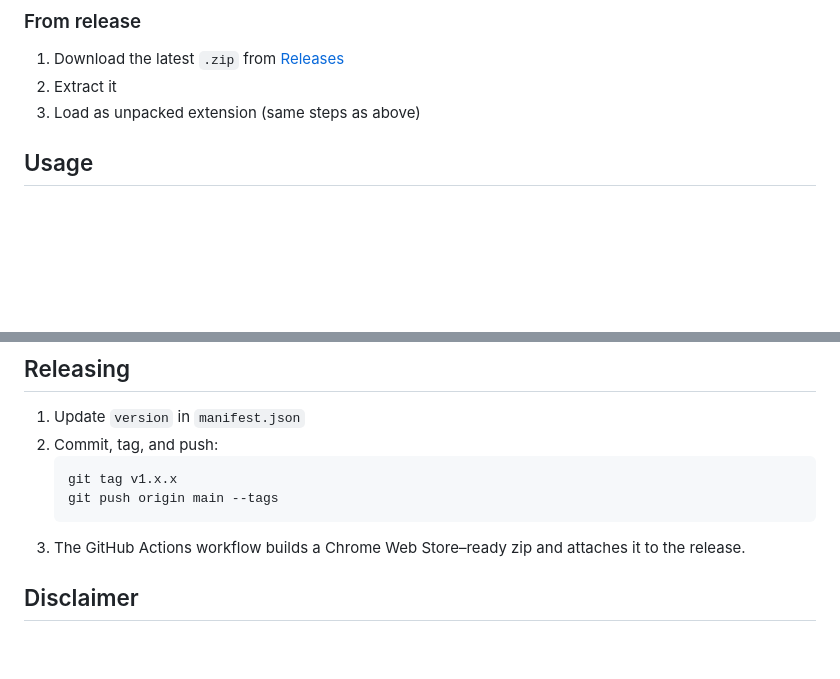
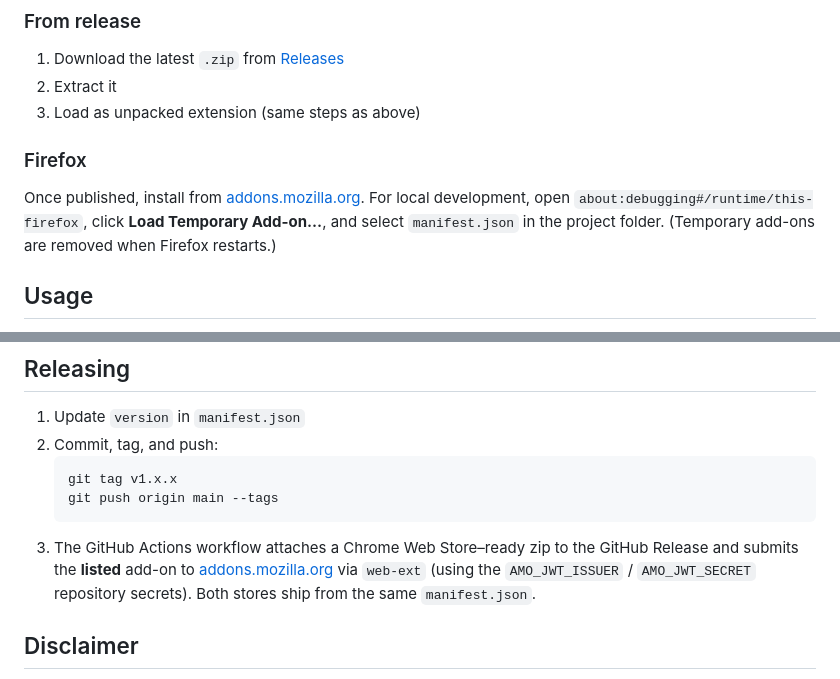
Before and after one commit to penkin/SARS-Testing-Tools-Browser-Extension, a Markdown page: README.md, 2 parts joined by grey strips. Rendered like a GitHub page; blank space fills up the shorter version.

Commit message:
docs: document Firefox install and dual-store release
Co-Authored-By: Claude Sonnet 4.6 <noreply@anthropic.com>

````diff
--- a/README.md
+++ b/README.md
@@ -40,6 +40,10 @@ The **Paste All in form** and per-row **Paste** buttons fill matching inputs on
 1. Download the latest `.zip` from [Releases](../../releases)
 2. Extract it
 3. Load as unpacked extension (same steps as above)
+
+### Firefox
+
+Once published, install from [addons.mozilla.org](https://addons.mozilla.org). For local development, open `about:debugging#/runtime/this-firefox`, click **Load Temporary Add-on…**, and select `manifest.json` in the project folder. (Temporary add-ons are removed when Firefox restarts.)
 
 ## Usage
 
@@ -118,7 +122,7 @@ Worked example for `1234567`: products `1, 4, 12, 20, 35, 48, 14` → mod 11 `1,
    git tag v1.x.x
    git push origin main --tags
    ```
-3. The GitHub Actions workflow builds a Chrome Web Store–ready zip and attaches it to the release.
+3. The GitHub Actions workflow attaches a Chrome Web Store–ready zip to the GitHub Release and submits the **listed** add-on to [addons.mozilla.org](https://addons.mozilla.org) via `web-ext` (using the `AMO_JWT_ISSUER` / `AMO_JWT_SECRET` repository secrets). Both stores ship from the same `manifest.json`.
 
 ## Disclaimer
 
````
